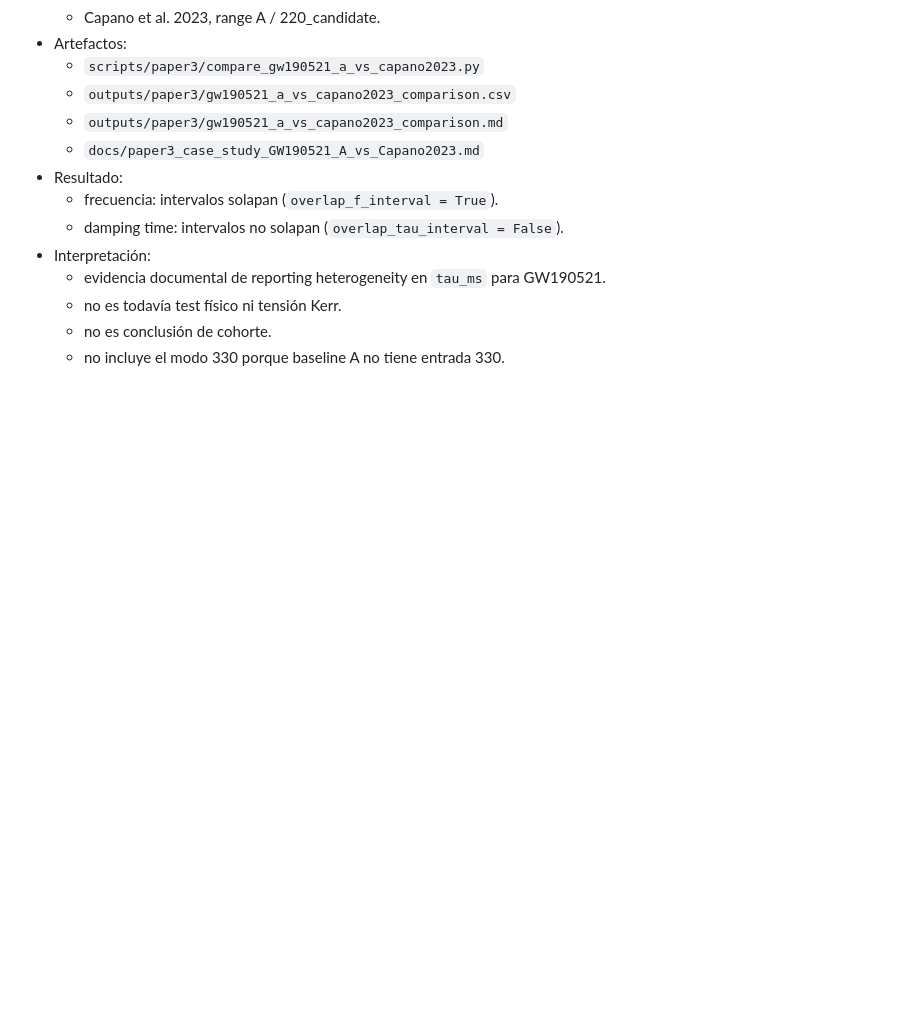
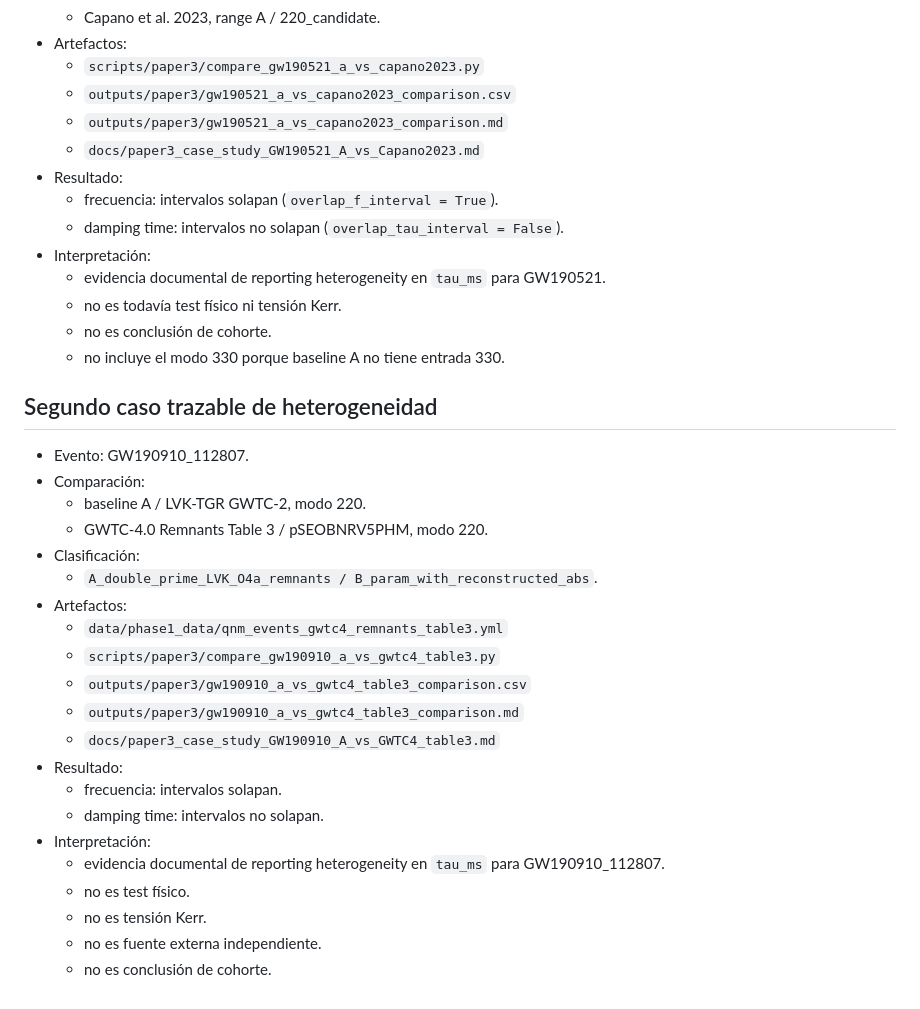
Before and after one commit to nacho09021973/ringest_fase_3, a Markdown page: docs/paper3_reporting_heterogeneity_matrix.md, the part around the change. Rendered like a GitHub page; blank space fills up the shorter version.

Commit message:
Document second Paper 3 heterogeneity case

```diff
--- a/docs/paper3_reporting_heterogeneity_matrix.md
+++ b/docs/paper3_reporting_heterogeneity_matrix.md
@@ -325,3 +325,27 @@ Esto no implica heterogeneidad A/B/C/D/E: sigue habiendo una sola familia de fue
   - no es todavía test físico ni tensión Kerr.
   - no es conclusión de cohorte.
   - no incluye el modo 330 porque baseline A no tiene entrada 330.
+
+## Segundo caso trazable de heterogeneidad
+
+- Evento: GW190910_112807.
+- Comparación:
+  - baseline A / LVK-TGR GWTC-2, modo 220.
+  - GWTC-4.0 Remnants Table 3 / pSEOBNRV5PHM, modo 220.
+- Clasificación:
+  - `A_double_prime_LVK_O4a_remnants / B_param_with_reconstructed_abs`.
+- Artefactos:
+  - `data/phase1_data/qnm_events_gwtc4_remnants_table3.yml`
+  - `scripts/paper3/compare_gw190910_a_vs_gwtc4_table3.py`
+  - `outputs/paper3/gw190910_a_vs_gwtc4_table3_comparison.csv`
+  - `outputs/paper3/gw190910_a_vs_gwtc4_table3_comparison.md`
+  - `docs/paper3_case_study_GW190910_A_vs_GWTC4_table3.md`
+- Resultado:
+  - frecuencia: intervalos solapan.
+  - damping time: intervalos no solapan.
+- Interpretación:
+  - evidencia documental de reporting heterogeneity en `tau_ms` para GW190910_112807.
+  - no es test físico.
+  - no es tensión Kerr.
+  - no es fuente externa independiente.
+  - no es conclusión de cohorte.
```
Also changed, not shown: docs/paper3_milestone_02_two_case_reporting_heterogeneity.md (added, +68 -0 lines).
